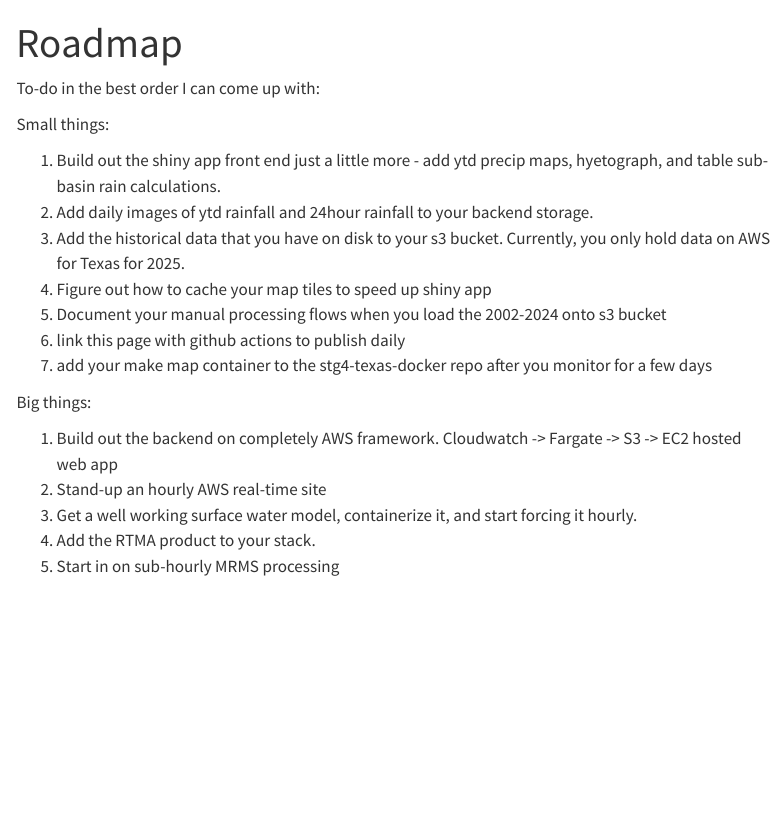
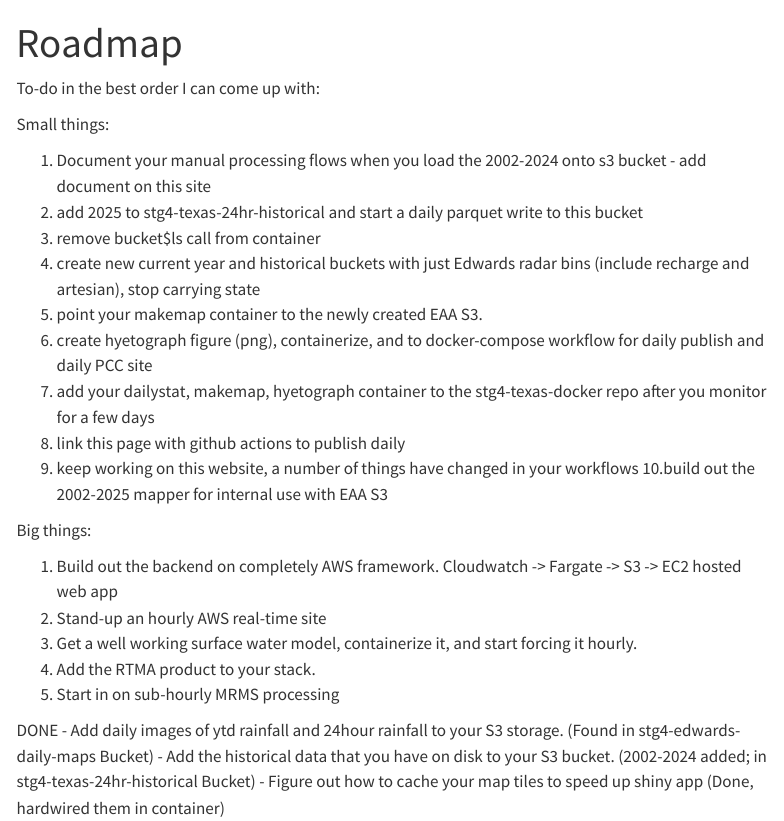
Before and after one commit to stg4-texas-24hr-ga/stg4-texas-24hr-ga, a Quarto document (content/roadmap.qmd): the page in a window 1100 px wide, from its top. Rendered offline with R 4.5, knitr and Pandoc in place of Quarto, with nearby package versions; menus at the side of the page are left out.

Commit message:
update roadmap

```diff
--- a/content/roadmap.qmd
+++ b/content/roadmap.qmd
@@ -6,13 +6,17 @@ To-do in the best order I can come up with:
 
 Small things:
 
-1. Build out the shiny app front end just a little more - add ytd precip maps, hyetograph, and table sub-basin rain calculations.
-3. Add daily images of ytd rainfall and 24hour rainfall to your backend storage.
-2. Add the historical data that you have on disk to your s3 bucket.  Currently, you only hold data on AWS for Texas for 2025.
-3. Figure out how to cache your map tiles to speed up shiny app
-4. Document your manual processing flows when you load the 2002-2024 onto s3 bucket
-5. link this page with github actions to publish daily
-6. add your make map container to the stg4-texas-docker repo after you monitor for a few days
+1. Document your manual processing flows when you load the 2002-2024 onto s3 bucket - add document on this site
+2. add 2025 to stg4-texas-24hr-historical and start a daily parquet write to this bucket
+3. remove bucket$ls call from container
+4. create new current year and historical buckets with just Edwards radar bins (include recharge and artesian), stop carrying state
+5. point your makemap container to the newly created EAA S3.
+6. create hyetograph figure (png), containerize, and to docker-compose workflow for daily publish and daily PCC site
+7. add your dailystat, makemap, hyetograph container to the stg4-texas-docker repo after you monitor for a few days
+8. link this page with github actions to publish daily
+9. keep working on this website, a number of things have changed in your workflows
+10.build out the 2002-2025 mapper for internal use with EAA S3
+
 
 Big things:
 
@@ -21,3 +25,9 @@ Big things:
 3. Get a well working surface water model, containerize it, and start forcing it hourly.
 4. Add the RTMA product to your stack.
 5. Start in on sub-hourly MRMS processing
+
+
+DONE
+- Add daily images of ytd rainfall and 24hour rainfall to your S3 storage. (Found in stg4-edwards-daily-maps Bucket)
+- Add the historical data that you have on disk to your S3 bucket.  (2002-2024 added; in stg4-texas-24hr-historical Bucket)
+- Figure out how to cache your map tiles to speed up shiny app (Done, hardwired them in container)
```
